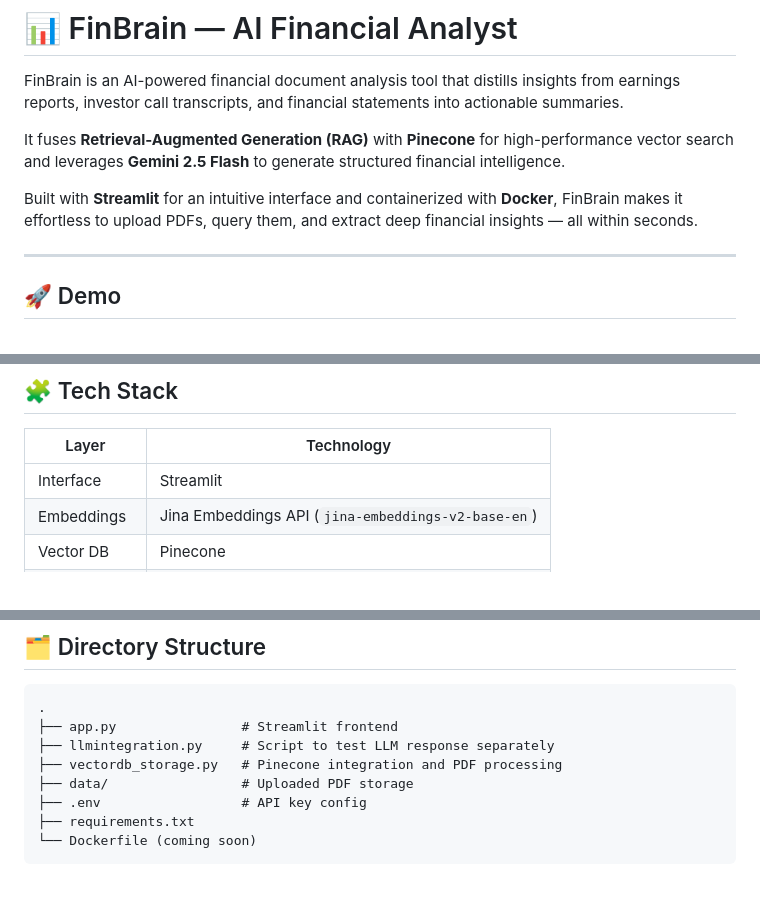
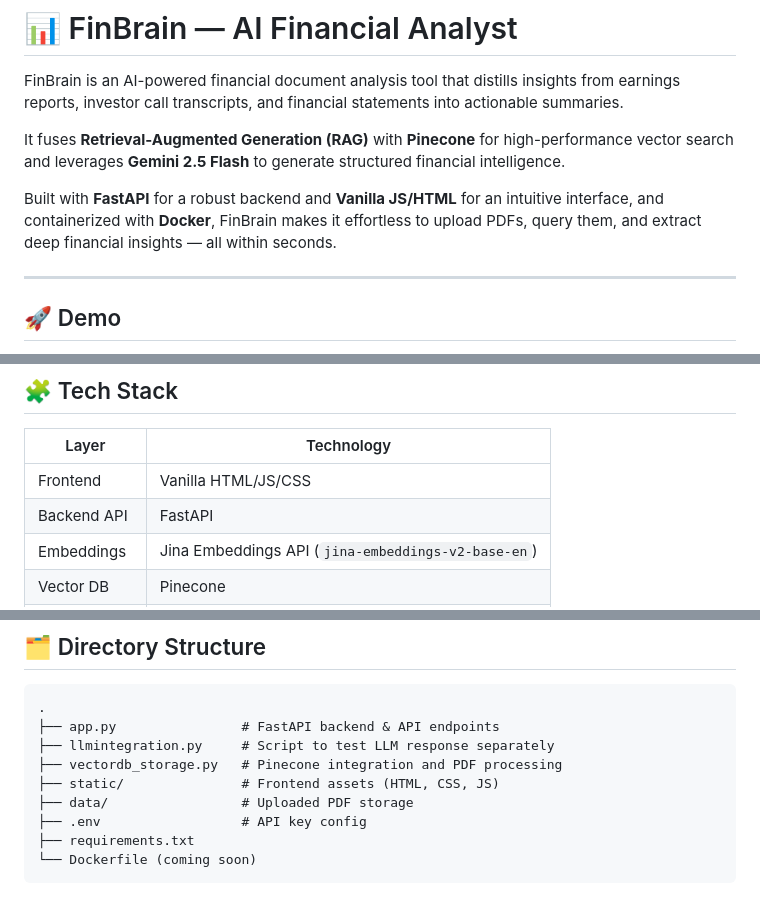
Before and after one commit to Shashwat-Akhilesh-Shukla/FinBrain, a Markdown page: README.md, 3 parts joined by grey strips. Rendered like a GitHub page.

````diff
--- a/README.md
+++ b/README.md
@@ -4,7 +4,7 @@ FinBrain is an AI-powered financial document analysis tool that distills insight
 
 It fuses **Retrieval-Augmented Generation (RAG)** with **Pinecone** for high-performance vector search and leverages **Gemini 2.5 Flash** to generate structured financial intelligence.
 
-Built with **Streamlit** for an intuitive interface and containerized with **Docker**, FinBrain makes it effortless to upload PDFs, query them, and extract deep financial insights — all within seconds.
+Built with **FastAPI** for a robust backend and **Vanilla JS/HTML** for an intuitive interface, and containerized with **Docker**, FinBrain makes it effortless to upload PDFs, query them, and extract deep financial insights — all within seconds.
 
 ---
 
@@ -35,7 +54,8 @@ Watch the demo : https://www.loom.com/share/2264c7d9bae844ff8d9ea22fd06fe25a?sid
 
 | Layer        | Technology                                |
 |--------------|--------------------------------------------|
-| Interface    | Streamlit                                  |
+| Frontend     | Vanilla HTML/JS/CSS                        |
+| Backend API  | FastAPI                                    |
 | Embeddings   | Jina Embeddings API (`jina-embeddings-v2-base-en`)|
 | Vector DB    | Pinecone                                   |
 | LLM API      | Gemini 2.5 Flash                           |
@@ -98,9 +118,10 @@ docker compose up --build
 
 ```
 .
-├── app.py                # Streamlit frontend
+├── app.py                # FastAPI backend & API endpoints
 ├── llmintegration.py     # Script to test LLM response separately
 ├── vectordb_storage.py   # Pinecone integration and PDF processing
+├── static/               # Frontend assets (HTML, CSS, JS)
 ├── data/                 # Uploaded PDF storage
 ├── .env                  # API key config
 ├── requirements.txt
````
Also changed, not shown: other parts of README.md (+19 -0 lines).
